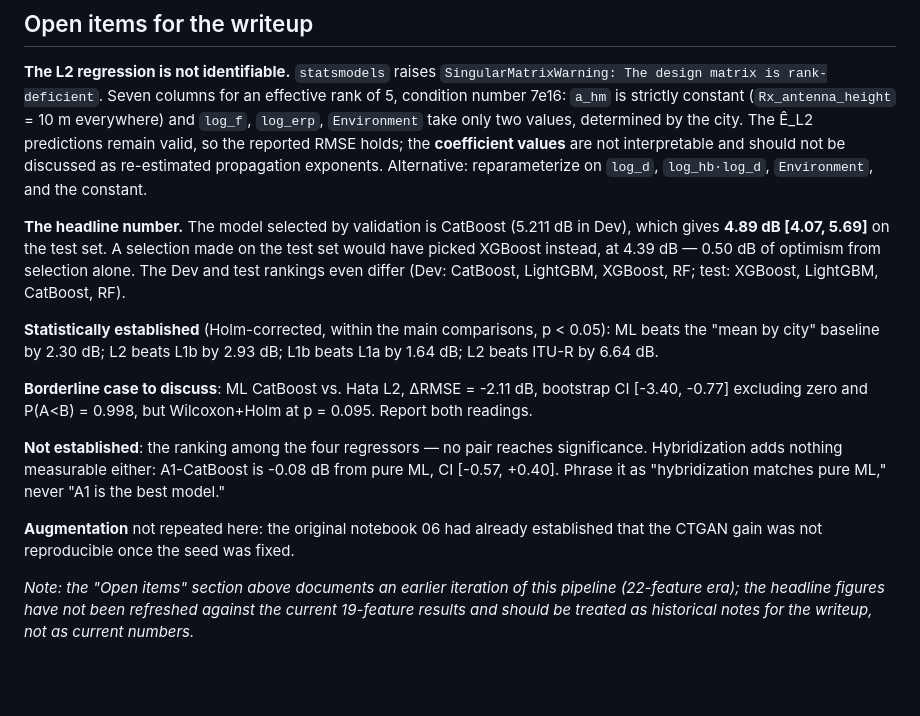
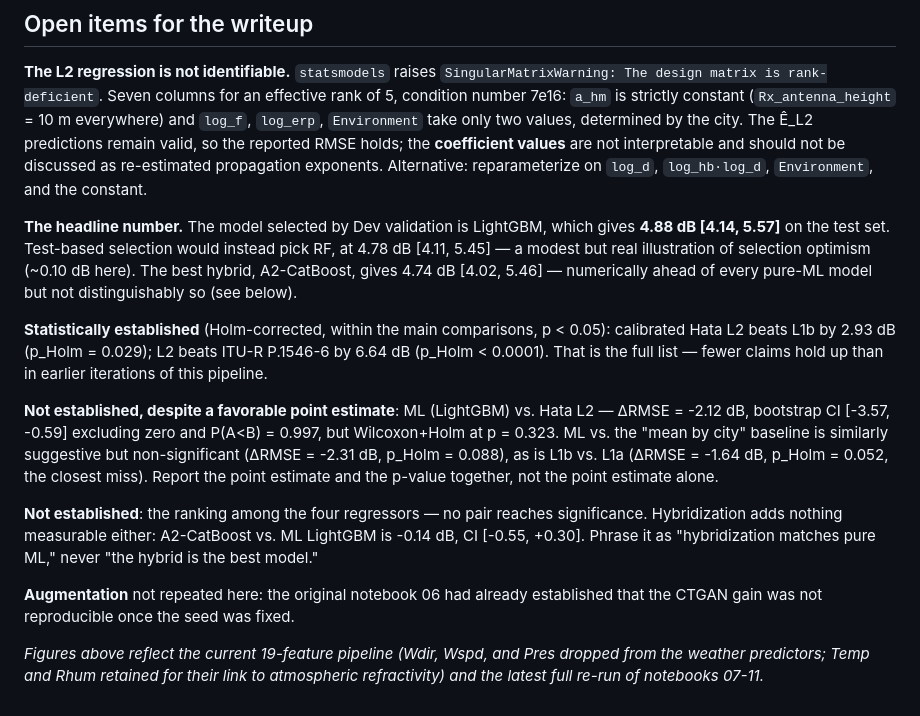
Before and after one commit to womarianne/dtt-pathloss, a Markdown page: README.md, the part around the change. Rendered like a GitHub page; blank space fills up the shorter version.

Commit message:
Refresh headline results to the current 19-feature pipeline
Replace the 22-feature-era figures in "Open items for the writeup"
with numbers from the latest full re-run (outputs_nb07-11): best
Pure ML/Hybrid RMSE and CI, and the actual set of statistically
significant paired comparisons (only 2 of 9 primary comparisons now
reach Holm-corrected significance, down from 4 previously).

Co-Authored-By: Claude Sonnet 5 <noreply@anthropic.com>

```diff
--- a/README.md
+++ b/README.md
@@ -77,14 +77,14 @@ The test set is read only once, in notebook 10. Section 7 of notebooks 07 and 08
 
 **The L2 regression is not identifiable.** `statsmodels` raises `SingularMatrixWarning: The design matrix is rank-deficient`. Seven columns for an effective rank of 5, condition number 7e16: `a_hm` is strictly constant (`Rx_antenna_height` = 10 m everywhere) and `log_f`, `log_erp`, `Environment` take only two values, determined by the city. The Ê_L2 predictions remain valid, so the reported RMSE holds; the **coefficient values** are not interpretable and should not be discussed as re-estimated propagation exponents. Alternative: reparameterize on `log_d`, `log_hb·log_d`, `Environment`, and the constant.
 
-**The headline number.** The model selected by validation is CatBoost (5.211 dB in Dev), which gives **4.89 dB [4.07, 5.69]** on the test set. A selection made on the test set would have picked XGBoost instead, at 4.39 dB — 0.50 dB of optimism from selection alone. The Dev and test rankings even differ (Dev: CatBoost, LightGBM, XGBoost, RF; test: XGBoost, LightGBM, CatBoost, RF).
+**The headline number.** The model selected by Dev validation is LightGBM, which gives **4.88 dB [4.14, 5.57]** on the test set. Test-based selection would instead pick RF, at 4.78 dB [4.11, 5.45] — a modest but real illustration of selection optimism (~0.10 dB here). The best hybrid, A2-CatBoost, gives 4.74 dB [4.02, 5.46] — numerically ahead of every pure-ML model but not distinguishably so (see below).
 
-**Statistically established** (Holm-corrected, within the main comparisons, p < 0.05): ML beats the "mean by city" baseline by 2.30 dB; L2 beats L1b by 2.93 dB; L1b beats L1a by 1.64 dB; L2 beats ITU-R by 6.64 dB.
+**Statistically established** (Holm-corrected, within the main comparisons, p < 0.05): calibrated Hata L2 beats L1b by 2.93 dB (p_Holm = 0.029); L2 beats ITU-R P.1546-6 by 6.64 dB (p_Holm < 0.0001). That is the full list — fewer claims hold up than in earlier iterations of this pipeline.
 
-**Borderline case to discuss**: ML CatBoost vs. Hata L2, ΔRMSE = -2.11 dB, bootstrap CI [-3.40, -0.77] excluding zero and P(A<B) = 0.998, but Wilcoxon+Holm at p = 0.095. Report both readings.
+**Not established, despite a favorable point estimate**: ML (LightGBM) vs. Hata L2 — ΔRMSE = -2.12 dB, bootstrap CI [-3.57, -0.59] excluding zero and P(A<B) = 0.997, but Wilcoxon+Holm at p = 0.323. ML vs. the "mean by city" baseline is similarly suggestive but non-significant (ΔRMSE = -2.31 dB, p_Holm = 0.088), as is L1b vs. L1a (ΔRMSE = -1.64 dB, p_Holm = 0.052, the closest miss). Report the point estimate and the p-value together, not the point estimate alone.
 
-**Not established**: the ranking among the four regressors — no pair reaches significance. Hybridization adds nothing measurable either: A1-CatBoost is -0.08 dB from pure ML, CI [-0.57, +0.40]. Phrase it as "hybridization matches pure ML," never "A1 is the best model."
+**Not established**: the ranking among the four regressors — no pair reaches significance. Hybridization adds nothing measurable either: A2-CatBoost vs. ML LightGBM is -0.14 dB, CI [-0.55, +0.30]. Phrase it as "hybridization matches pure ML," never "the hybrid is the best model."
 
 **Augmentation** not repeated here: the original notebook 06 had already established that the CTGAN gain was not reproducible once the seed was fixed.
 
-*Note: the "Open items" section above documents an earlier iteration of this pipeline (22-feature era); the headline figures have not been refreshed against the current 19-feature results and should be treated as historical notes for the writeup, not as current numbers.*
+*Figures above reflect the current 19-feature pipeline (Wdir, Wspd, and Pres dropped from the weather predictors; Temp and Rhum retained for their link to atmospheric refractivity) and the latest full re-run of notebooks 07-11.*
```
